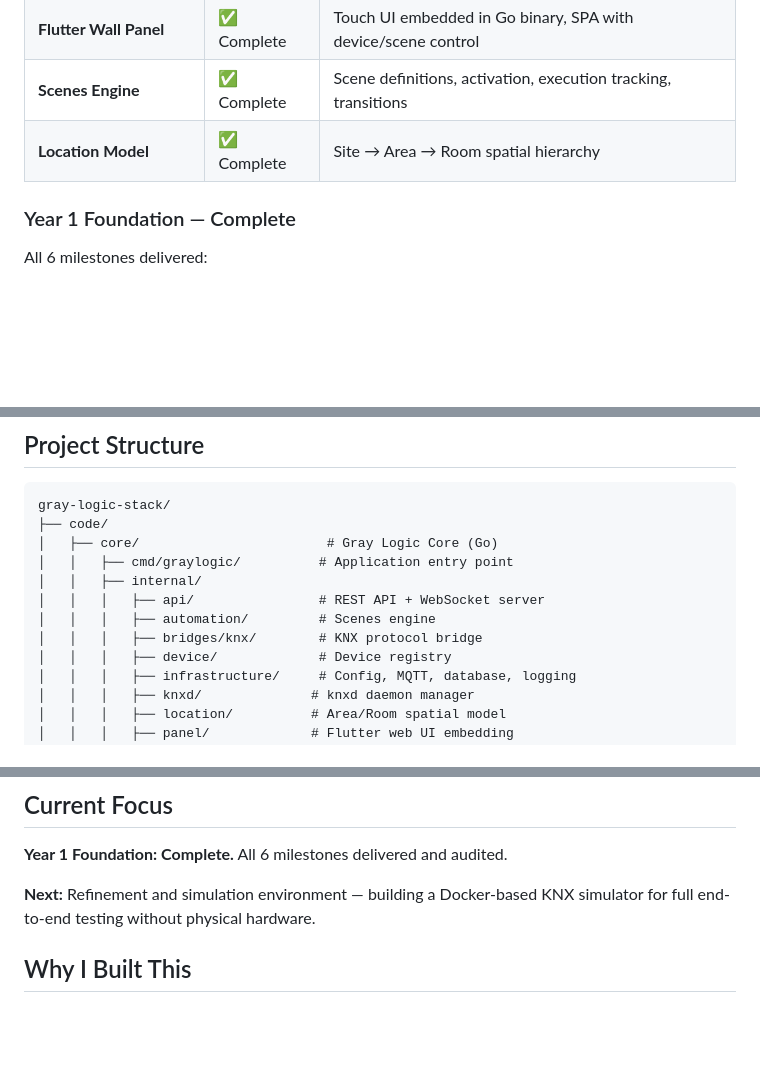
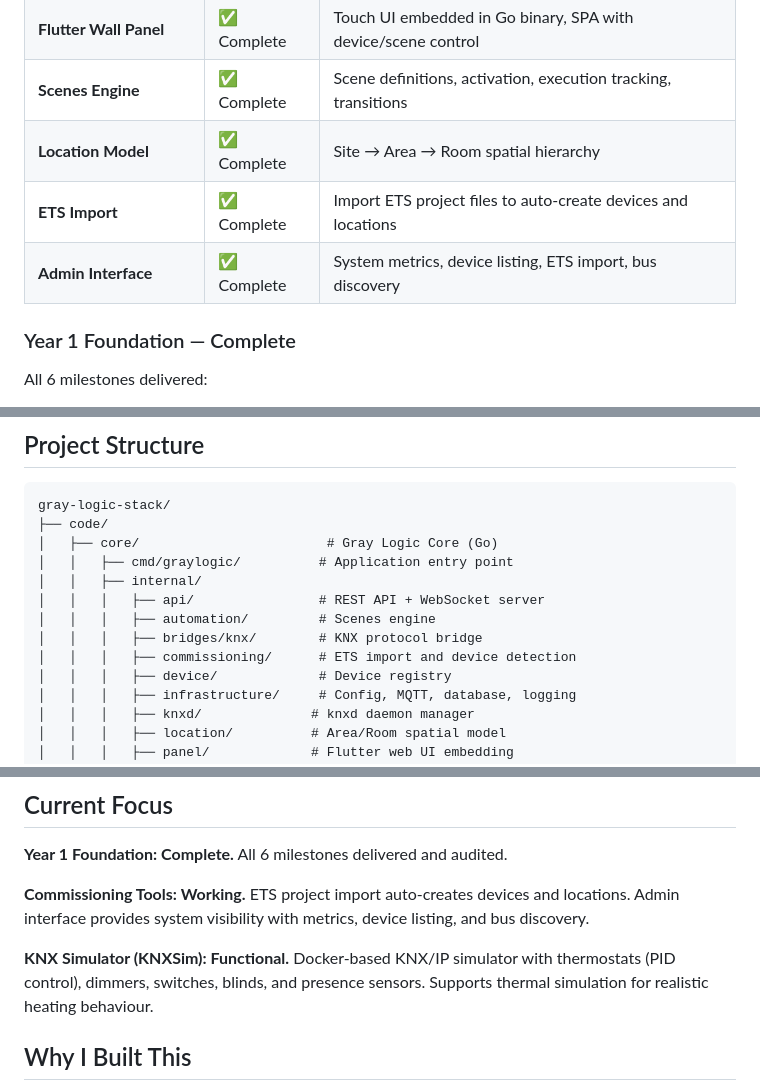
Before and after one commit to nerrad567/gray-logic-stack, a Markdown page: README.md, 3 parts joined by grey strips. Drawn GitHub-style; blank space fills up the shorter version.

```diff
--- a/README.md
+++ b/README.md
@@ -16,6 +16,8 @@ A building automation platform I'm developing to teach myself BMS architecture a
 | **Flutter Wall Panel** | ✅ Complete | Touch UI embedded in Go binary, SPA with device/scene control |
 | **Scenes Engine** | ✅ Complete | Scene definitions, activation, execution tracking, transitions |
 | **Location Model** | ✅ Complete | Site → Area → Room spatial hierarchy |
+| **ETS Import** | ✅ Complete | Import ETS project files to auto-create devices and locations |
+| **Admin Interface** | ✅ Complete | System metrics, device listing, ETS import, bus discovery |
 
 ### Year 1 Foundation — Complete
 
@@ -116,6 +118,7 @@ gray-logic-stack/
 │   │   │   ├── api/                # REST API + WebSocket server
 │   │   │   ├── automation/         # Scenes engine
 │   │   │   ├── bridges/knx/        # KNX protocol bridge
+│   │   │   ├── commissioning/      # ETS import and device detection
 │   │   │   ├── device/             # Device registry
 │   │   │   ├── infrastructure/     # Config, MQTT, database, logging
 │   │   │   ├── knxd/              # knxd daemon manager
@@ -153,7 +156,9 @@ Requires Go 1.25+ and knxd for KNX functionality.
 
 **Year 1 Foundation: Complete.** All 6 milestones delivered and audited.
 
-**Next:** Refinement and simulation environment — building a Docker-based KNX simulator for full end-to-end testing without physical hardware.
+**Commissioning Tools: Working.** ETS project import auto-creates devices and locations. Admin interface provides system visibility with metrics, device listing, and bus discovery.
+
+**KNX Simulator (KNXSim): Functional.** Docker-based KNX/IP simulator with thermostats (PID control), dimmers, switches, blinds, and presence sensors. Supports thermal simulation for realistic heating behaviour.
 
 ## Why I Built This
 
```
Also changed, not shown: CHANGELOG.md (+64 -0 lines), PROJECT-STATUS.md (+57 -4 lines).
